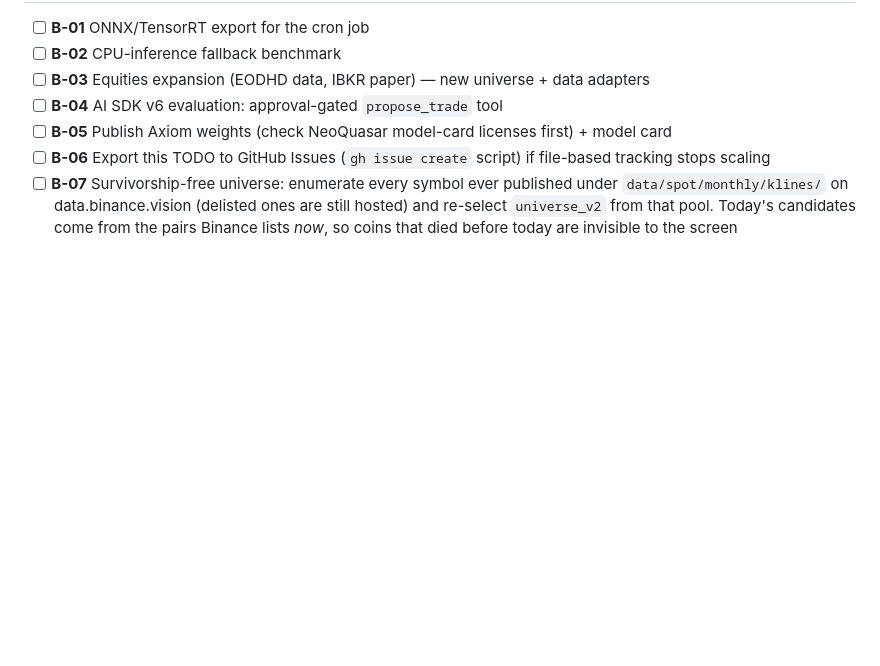
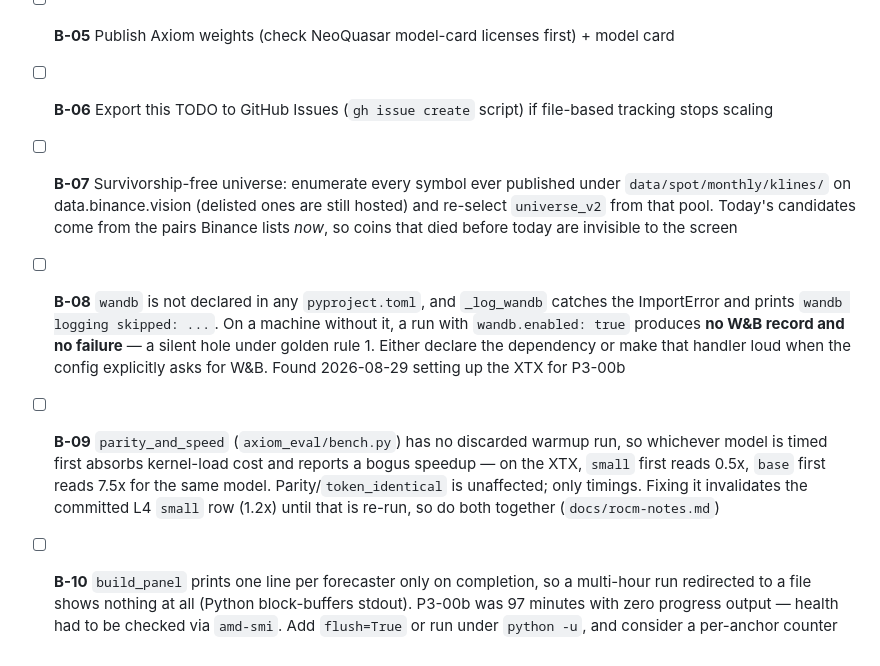
Before and after one commit to m-de-graaff/axiom, a Markdown page: TODO.md, the part around the change. Drawn GitHub-style; blank space fills up the shorter version.

```diff
--- a/TODO.md
+++ b/TODO.md
@@ -202,3 +202,17 @@ Legend: `[ ]` open · `[x]` done · `[~]` in progress · `[!]` blocked (note why
 - [ ] **B-05** Publish Axiom weights (check NeoQuasar model-card licenses first) + model card
 - [ ] **B-06** Export this TODO to GitHub Issues (`gh issue create` script) if file-based tracking stops scaling
 - [ ] **B-07** Survivorship-free universe: enumerate every symbol ever published under `data/spot/monthly/klines/` on data.binance.vision (delisted ones are still hosted) and re-select `universe_v2` from that pool. Today's candidates come from the pairs Binance lists *now*, so coins that died before today are invisible to the screen
+- [ ] **B-08** `wandb` is not declared in any `pyproject.toml`, and `_log_wandb` catches the
+      ImportError and prints `wandb logging skipped: ...`. On a machine without it, a run with
+      `wandb.enabled: true` produces **no W&B record and no failure** — a silent hole under
+      golden rule 1. Either declare the dependency or make that handler loud when the config
+      explicitly asks for W&B. Found 2026-08-29 setting up the XTX for P3-00b
+- [ ] **B-09** `parity_and_speed` (`axiom_eval/bench.py`) has no discarded warmup run, so
+      whichever model is timed first absorbs kernel-load cost and reports a bogus speedup —
+      on the XTX, `small` first reads 0.5x, `base` first reads 7.5x for the same model.
+      Parity/`token_identical` is unaffected; only timings. Fixing it invalidates the committed
+      L4 `small` row (1.2x) until that is re-run, so do both together (`docs/rocm-notes.md`)
+- [ ] **B-10** `build_panel` prints one line per forecaster only on completion, so a multi-hour
+      run redirected to a file shows nothing at all (Python block-buffers stdout). P3-00b was
+      97 minutes with zero progress output — health had to be checked via `amd-smi`. Add
+      `flush=True` or run under `python -u`, and consider a per-anchor counter
```
Also changed, not shown: docs/rocm-notes.md (+36 -0 lines).
